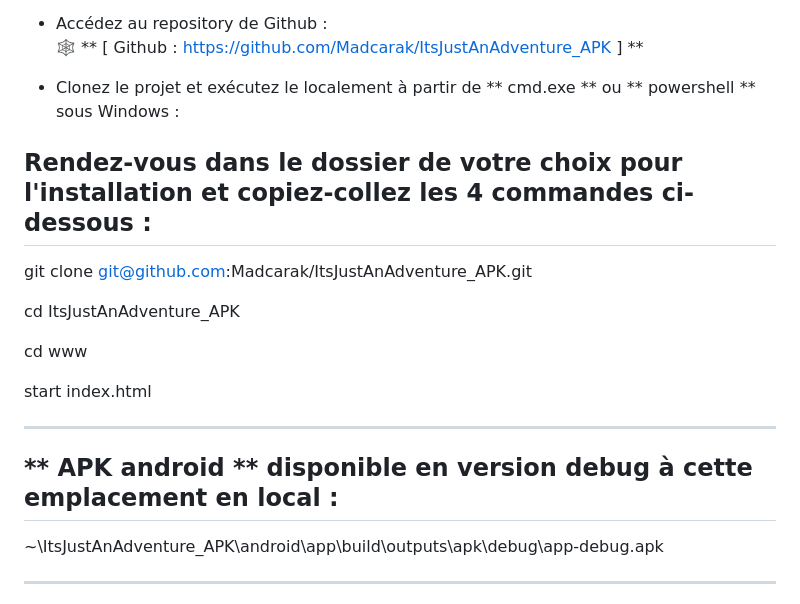
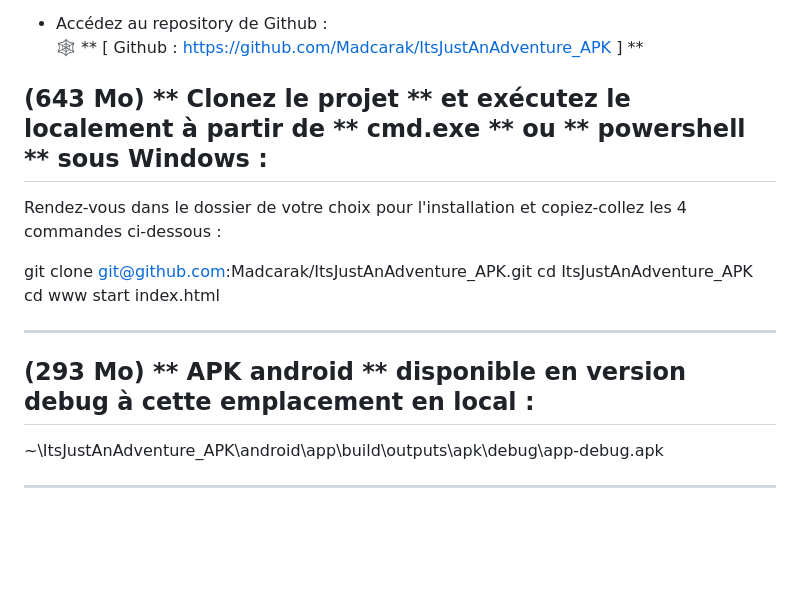
Before and after one commit to Madcarak/ItsJustAnAdventure_APK, a Markdown page: README.md, the part around the change. Rendered like a GitHub page; blank space fills up the shorter version.

Commit message:
Update README.md
MAJ Readme

```diff
--- a/README.md
+++ b/README.md
@@ -69,22 +69,18 @@ l'aide de ChatGPT 5.2 sur mammouth.ai et les images sont réalisées à partir d
 - Accédez au repository de Github :
    🕸️ ** [   Github : https://github.com/Madcarak/ItsJustAnAdventure_APK   ] **
 
-- Clonez le projet et exécutez le localement à partir de ** cmd.exe ** ou ** powershell ** sous Windows :
-
+(643 Mo) ** Clonez le projet ** et exécutez le localement à partir de ** cmd.exe ** ou ** powershell ** sous Windows :
+-----------------------------------------------------------------------------------------------------
 Rendez-vous dans le dossier de votre choix pour l'installation et copiez-collez les 4 commandes ci-dessous :
------------------------------------------------------------------------------------------------------
 
 git clone git@github.com:Madcarak/ItsJustAnAdventure_APK.git
-
 cd ItsJustAnAdventure_APK
-
 cd www
-
 start index.html
 
 
 -----------------------------------------------------------------------------------------------------
-** APK android ** disponible en version debug à cette emplacement en local :
+(293 Mo) ** APK android ** disponible en version debug à cette emplacement en local :
 -----------------------------------------------------------------------------------------------------
 
 ~\ItsJustAnAdventure_APK\android\app\build\outputs\apk\debug\app-debug.apk
```
